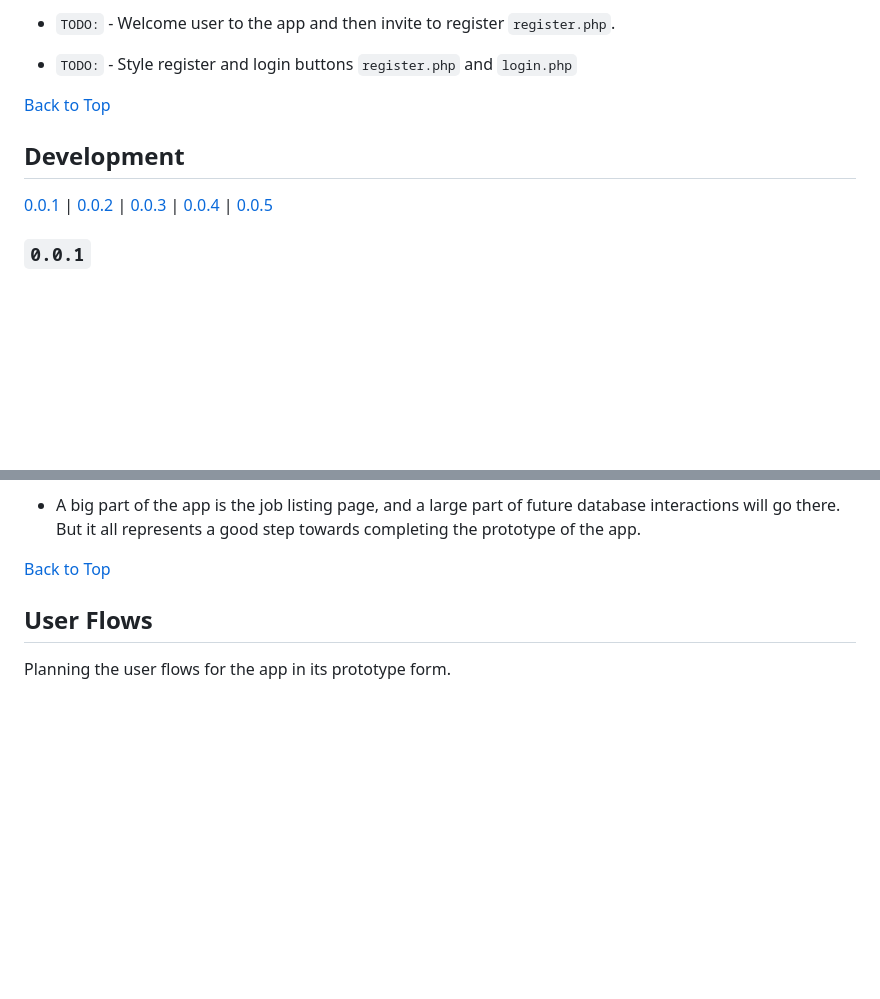
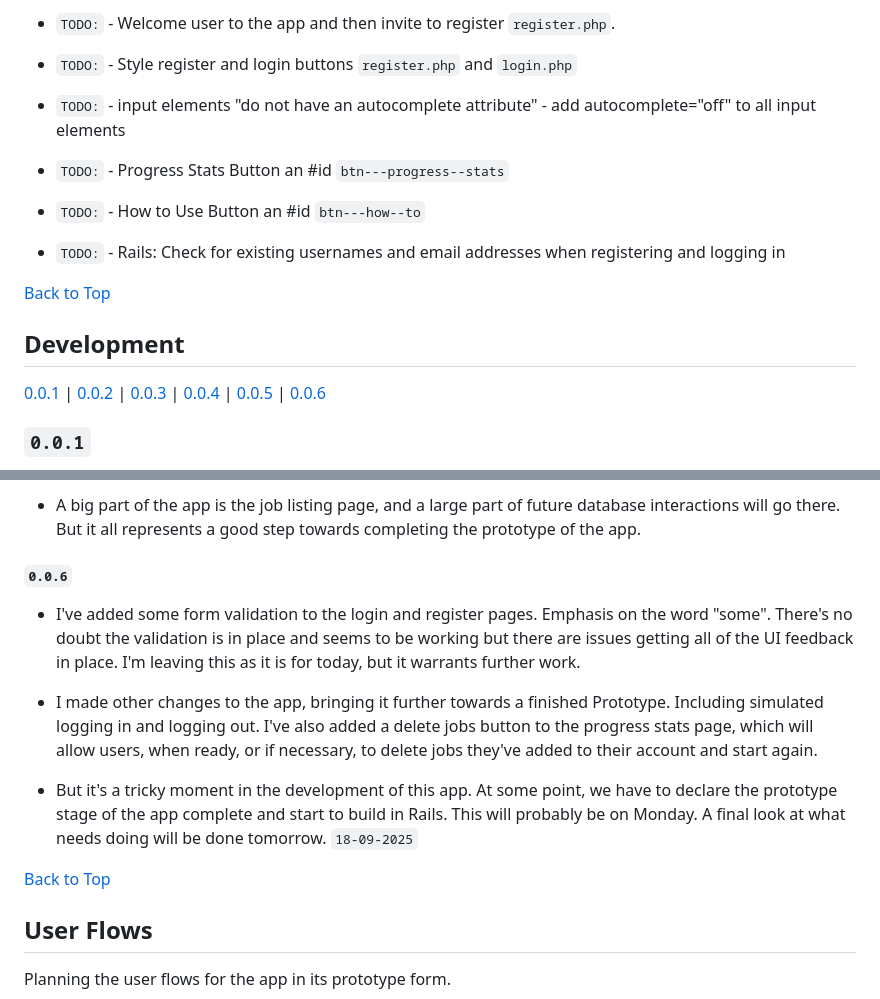
Before and after one commit to jg-digital-media/jgdm_jobs_pathway, a Markdown page: readme.md, 2 parts joined by grey strips. Drawn GitHub-style; blank space fills up the shorter version.

```diff
--- a/readme.md
+++ b/readme.md
@@ -59,12 +68,16 @@
 + `TODO:` - Delete job or jobs from the list page via the stats page/modal - `button button---delete--jobs`
 + `TODO:` - Welcome user to the app and then invite to register `register.php`.
 + `TODO:` - Style register and login buttons `register.php` and `login.php`
++ `TODO:` - input elements "do not have an autocomplete attribute" - add autocomplete="off" to all input elements
++ `TODO:` - Progress Stats Button an #id `btn---progress--stats`
++ `TODO:` - How to Use Button an #id `btn---how--to`
++ `TODO:` - Rails: Check for existing usernames and email addresses when registering and logging in
 
 [Back to Top](#sections)
 
 ## Development
 
-[0.0.1](#001) | [0.0.2](#002) | [0.0.3](#003) | [0.0.4](#004) | [0.0.5](#005)
+[0.0.1](#001) | [0.0.2](#002) | [0.0.3](#003) | [0.0.4](#004) | [0.0.5](#005) | [0.0.6](#006)
 
 ### `0.0.1`
 
@@ -104,6 +117,14 @@
   + I'm becoming more and more minded to switch to using modals for things like adding new jobs and the progress stats page.  But the major functionality achievement of the day is getting the checkbox for each table cell to change colour when the child checkbox is checked. This gives people a visual cue that this stage of the job application process has been completed. Of course, there isn't any backend persistence for this yet, so it all resets when you refresh the page.
 
   + A big part of the app is the job listing page, and a large part of future database interactions will go there. But it all represents a good step towards completing the prototype of the app.
+
+#### `0.0.6`
+
+  + I've added some form validation to the login and register pages. Emphasis on the word "some". There's no doubt the validation is in place and seems to be working but there are issues getting all of the UI feedback in place. I'm leaving this as it is for today, but it warrants further work.
+
+  + I made other changes to the app, bringing it further towards a finished Prototype. Including simulated logging in and logging out. I've also added a delete jobs button to the progress stats page, which will allow users, when ready, or if necessary, to delete jobs they've added to their account and start again.
+
+  + But it's a tricky moment in the development of this app. At some point, we have to declare the prototype stage of the app complete and start to build in Rails. This will probably be on Monday. A final look at what needs doing will be done tomorrow. `18-09-2025`
 
 [Back to Top](#development)
 
```
Also changed, not shown: other parts of readme.md (+19 -10 lines).
